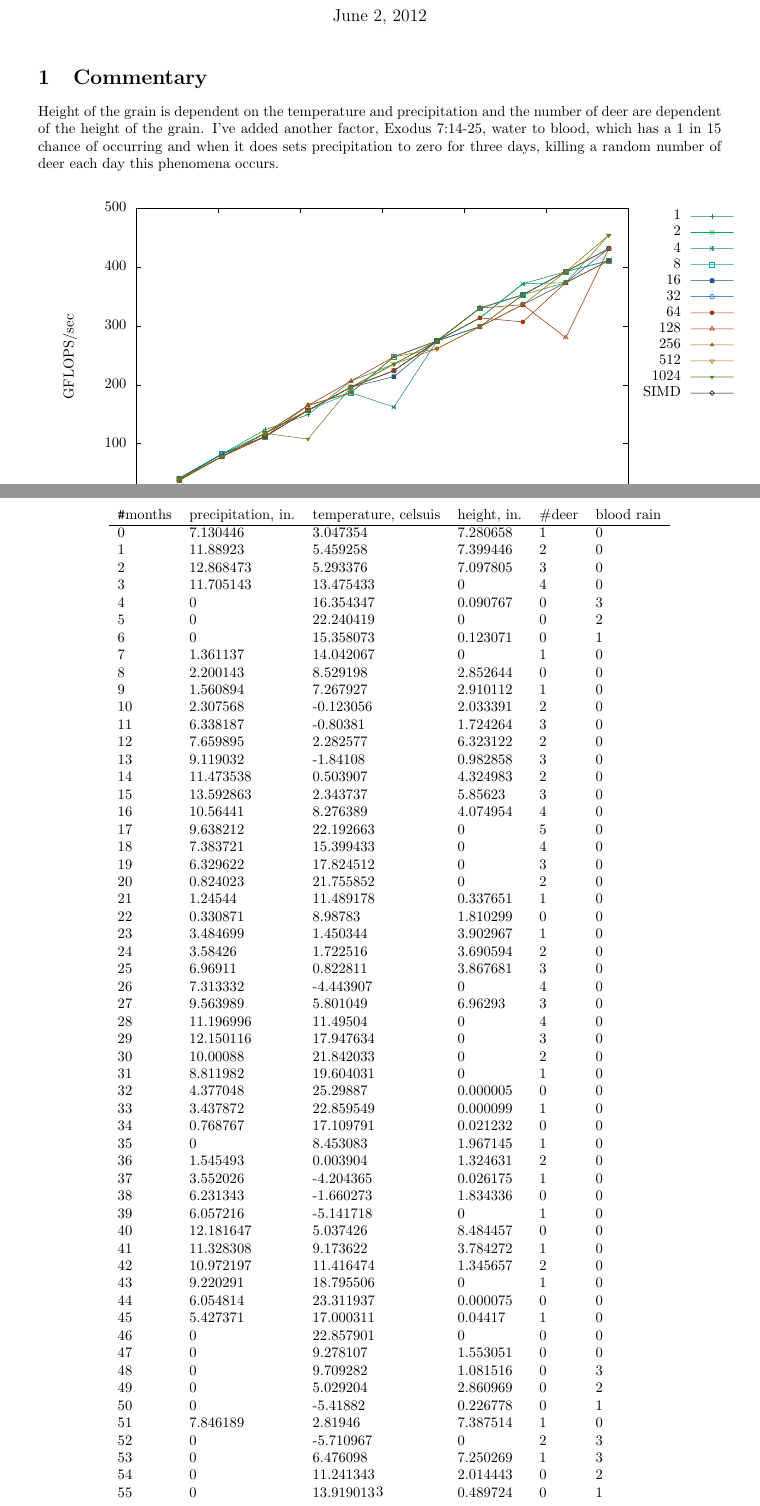
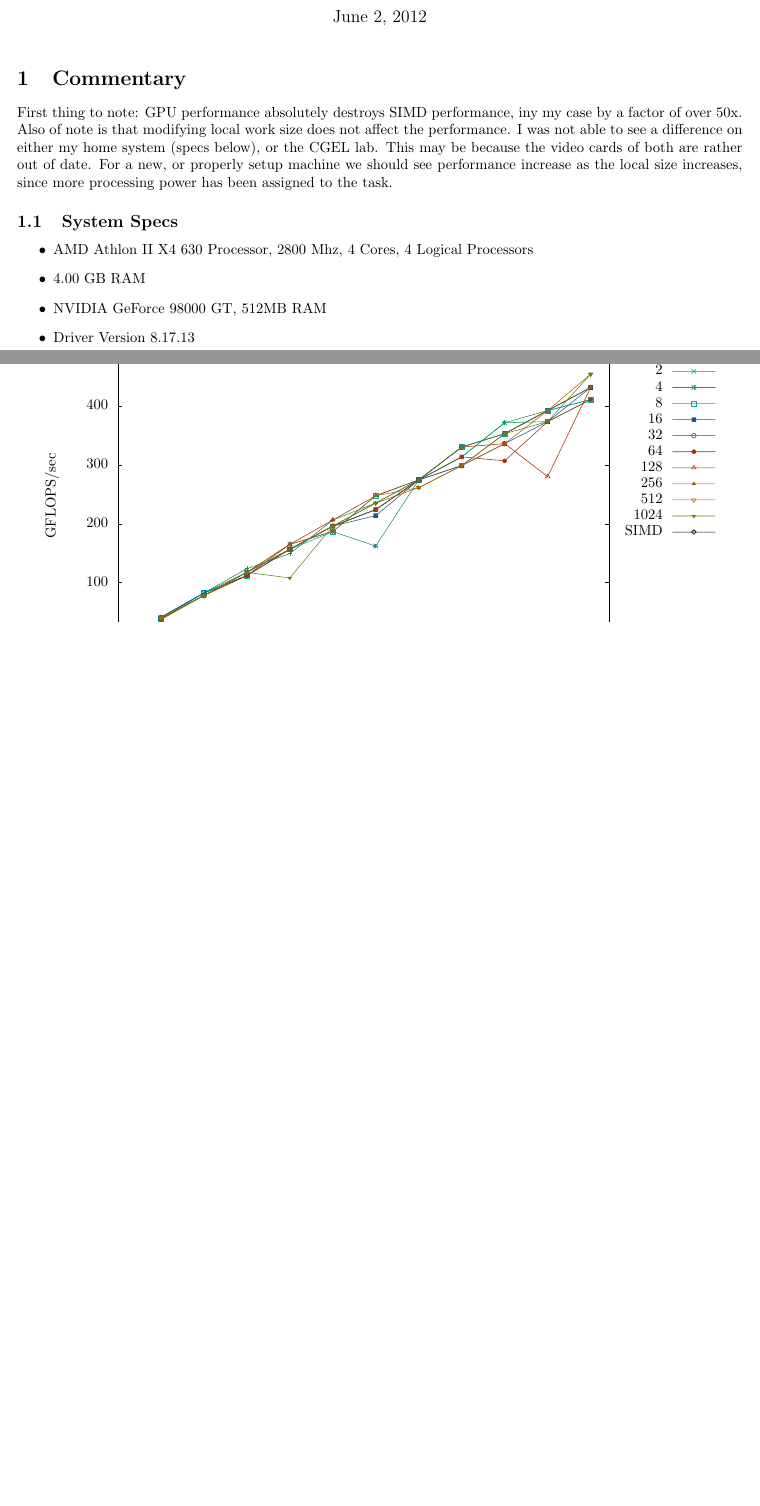
Before and after one commit to adamsro/school-opencl-array, a LaTeX document (plotting/main.tex): two parts of pages 1 and 3 of 3 before the commit and two parts of pages 1 and 2 of 2 after it, joined at a grey line, cut so that both start at the same text, the shorter picture padded with empty space. Compiled offline with LaTeX, dvips and Ghostscript.

Commit message:
writeup complete

```diff
--- a/plotting/main.tex
+++ b/plotting/main.tex
@@ -18,7 +18,7 @@
 
 
 \usepackage{geometry}
-\geometry{margin=1in, textheight=8.5in} %textwidth=6in
+\geometry{margin=0.8in, textheight=8.5in} %textwidth=6in
 
 %random comment
 
@@ -34,14 +34,14 @@
 	urlcolor = black,
 	pdfauthor = {\name},
 	pdfkeywords = {cs745},
-	pdftitle = 	{CS 475 Project 7: Functional Decomposition},
-pdfsubject = {CS 475 Project 7},
+	pdftitle = 	{CS 475 Project 8: OpenCL Array Multiplication},
+pdfsubject = {CS 475 Project 8},
 	pdfpagemode = UseNone,
 }
 
 
 \begin{document}
-\title{CS 475 Project 7: Functional Decomposition}
+\title{CS 475 Project 8: OpenCL Array Multiplication}
 \author{Robert Adams}
 \maketitle
 
@@ -49,6 +49,21 @@ pdfsubject = {CS 475 Project 7},
 
 \section{Commentary}
 
-	Height of the grain is dependent on the temperature and precipitation and the number of deer are dependent of the height of the grain.  I’ve added another factor, Exodus 7:14-25, water to blood, which has a 1 in 15 chance of occurring and when it does sets precipitation to zero for three days, killing a random number of deer each day this phenomena occurs.
+\indent First thing to note: GPU performance absolutely destroys SIMD performance,
+iny my case by a factor of over 50x.
+\\
+Also of note is that modifying local work size does not affect the
+performance. I was not able to see a difference on either my home
+system (specs below), or the CGEL lab. This may be because the video
+cards of both are rather out of date.  For a new, or properly setup
+machine we should see performance increase as the local size increases,
+since more processing power has been assigned to the task.
 
-\begin{figure} [h]
+\subsection{System Specs}
+
+\begin{itemize}
+\item AMD Athlon II X4 630 Processor, 2800 Mhz, 4 Cores, 4 Logical Processors
+\item 4.00 GB RAM
+\item  NVIDIA GeForce 98000 GT, 512MB RAM
+\item  Driver Version 8.17.13
+\end{itemize}
@@ -65,69 +85,17 @@ pdfsubject = {CS 475 Project 7},
 	\label{runtimes}
 \end{figure}
 
-\begin{table}  [ht]
-	\centering
-	    \begin{tabular}{llllll}
-\verb|#|months & precipitation, in. & temperature, celsuis & height, in.
-               & \#deer & blood rain\\ \hline
-0 & 7.130446 & 3.047354 & 7.280658 & 1 & 0\\
-1 & 11.88923 & 5.459258 & 7.399446 & 2 & 0\\
-2 & 12.868473 & 5.293376 & 7.097805 & 3 & 0\\
-3 & 11.705143 & 13.475433 & 0 & 4 & 0\\
-4 & 0 & 16.354347 & 0.090767 & 0 & 3\\
-5 & 0 & 22.240419 & 0 & 0 & 2\\
-6 & 0 & 15.358073 & 0.123071 & 0 & 1\\
-7 & 1.361137 & 14.042067 & 0 & 1 & 0\\
-8 & 2.200143 & 8.529198 & 2.852644 & 0 & 0\\
-9 & 1.560894 & 7.267927 & 2.910112 & 1 & 0\\
-10 & 2.307568 & -0.123056 & 2.033391 & 2 & 0\\
-11 & 6.338187 & -0.80381 & 1.724264 & 3 & 0\\
-12 & 7.659895 & 2.282577 & 6.323122 & 2 & 0\\
-13 & 9.119032 & -1.84108 & 0.982858 & 3 & 0\\
-14 & 11.473538 & 0.503907 & 4.324983 & 2 & 0\\
-15 & 13.592863 & 2.343737 & 5.85623 & 3 & 0\\
-16 & 10.56441 & 8.276389 & 4.074954 & 4 & 0\\
-17 & 9.638212 & 22.192663 & 0 & 5 & 0\\
-18 & 7.383721 & 15.399433 & 0 & 4 & 0\\
-19 & 6.329622 & 17.824512 & 0 & 3 & 0\\
-20 & 0.824023 & 21.755852 & 0 & 2 & 0\\
-21 & 1.24544 & 11.489178 & 0.337651 & 1 & 0\\
-22 & 0.330871 & 8.98783 & 1.810299 & 0 & 0\\
-23 & 3.484699 & 1.450344 & 3.902967 & 1 & 0\\
-24 & 3.58426 & 1.722516 & 3.690594 & 2 & 0\\
-25 & 6.96911 & 0.822811 & 3.867681 & 3 & 0\\
-26 & 7.313332 & -4.443907 & 0 & 4 & 0\\
-27 & 9.563989 & 5.801049 & 6.96293 & 3 & 0\\
-28 & 11.196996 & 11.49504 & 0 & 4 & 0\\
-29 & 12.150116 & 17.947634 & 0 & 3 & 0\\
-30 & 10.00088 & 21.842033 & 0 & 2 & 0\\
-31 & 8.811982 & 19.604031 & 0 & 1 & 0\\
-32 & 4.377048 & 25.29887 & 0.000005 & 0 & 0\\
-33 & 3.437872 & 22.859549 & 0.000099 & 1 & 0\\
-34 & 0.768767 & 17.109791 & 0.021232 & 0 & 0\\
-35 & 0 & 8.453083 & 1.967145 & 1 & 0\\
-36 & 1.545493 & 0.003904 & 1.324631 & 2 & 0\\
-37 & 3.552026 & -4.204365 & 0.026175 & 1 & 0\\
-38 & 6.231343 & -1.660273 & 1.834336 & 0 & 0\\
-39 & 6.057216 & -5.141718 & 0 & 1 & 0\\
-40 & 12.181647 & 5.037426 & 8.484457 & 0 & 0\\
-41 & 11.328308 & 9.173622 & 3.784272 & 1 & 0\\
-42 & 10.972197 & 11.416474 & 1.345657 & 2 & 0\\
-43 & 9.220291 & 18.795506 & 0 & 1 & 0\\
-44 & 6.054814 & 23.311937 & 0.000075 & 0 & 0\\
-45 & 5.427371 & 17.000311 & 0.04417 & 1 & 0\\
-46 & 0 & 22.857901 & 0 & 0 & 0\\
-47 & 0 & 9.278107 & 1.553051 & 0 & 0\\
-48 & 0 & 9.709282 & 1.081516 & 0 & 3\\
-49 & 0 & 5.029204 & 2.860969 & 0 & 2\\
-50 & 0 & -5.41882 & 0.226778 & 0 & 1\\
-51 & 7.846189 & 2.81946 & 7.387514 & 1 & 0\\
-52 & 0 & -5.710967 & 0 & 2 & 3\\
-53 & 0 & 6.476098 & 7.250269 & 1 & 3\\
-54 & 0 & 11.241343 & 2.014443 & 0 & 2\\
-55 & 0 & 13.919013 & 0.489724 & 0 & 1\\
+%\begin{table}  [ht]
+	%\centering
+	%    \begin{tabular}{llllll}
+%\verb|#|months & precipitation, in. & temperature, celsuis & height, in.
+               %& \#deer & blood rain\\ \hline
+%0 & 7.130446 & 3.047354 & 7.280658 & 1 & 0\\
+%1 & 11.88923 & 5.459258 & 7.399446 & 2 & 0\\
+%2 & 12.868473 & 5.293376 & 7.097805 & 3 & 0\\
+%3 & 11.705143 & 13.475433 & 0 & 4 & 0\\
 
-		    \end{tabular}
-	\end{table}
+		%    \end{tabular}
+	%\end{table}
 
 	\end{document}
```
Also changed, not shown: plotting/main.tex (7 more changed lines).
